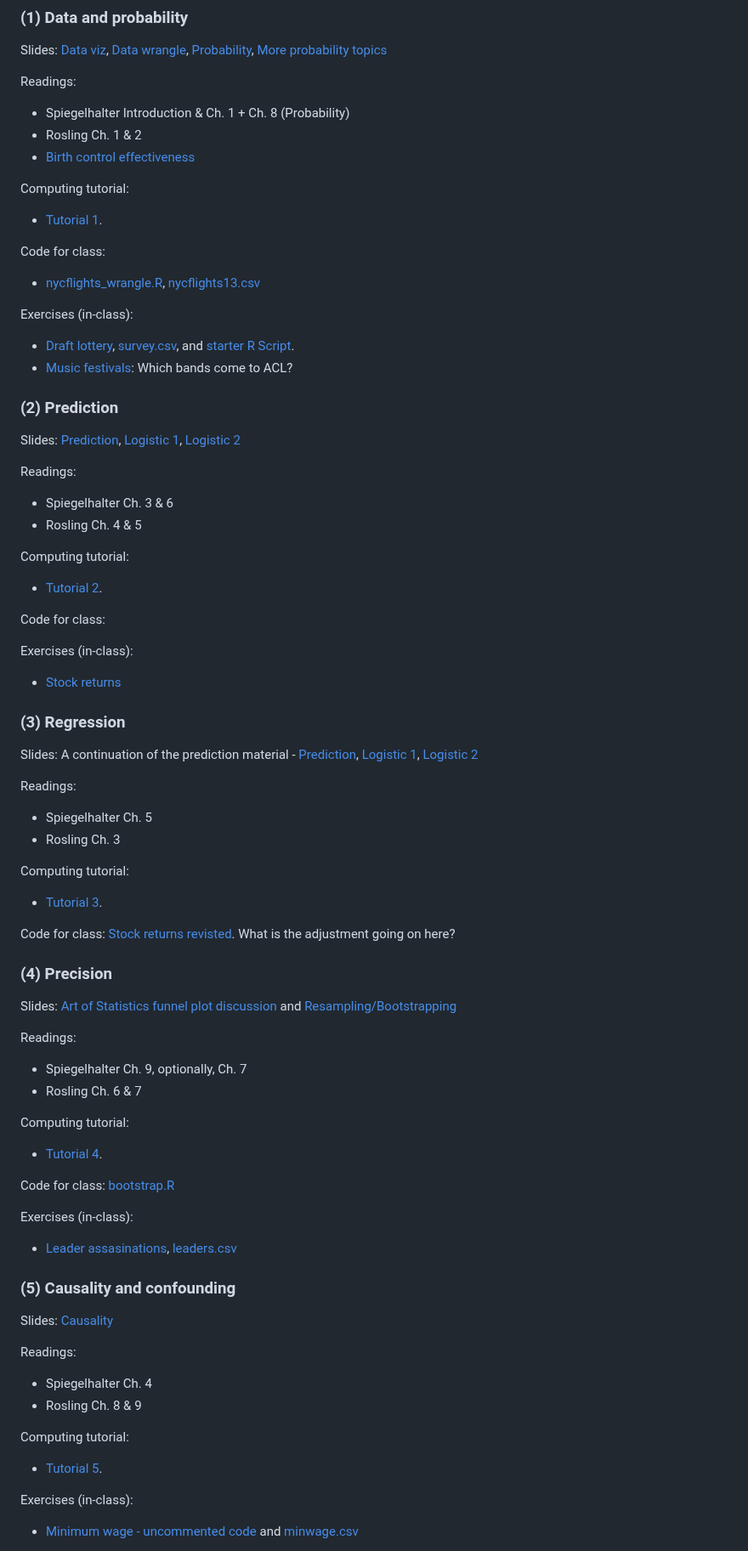
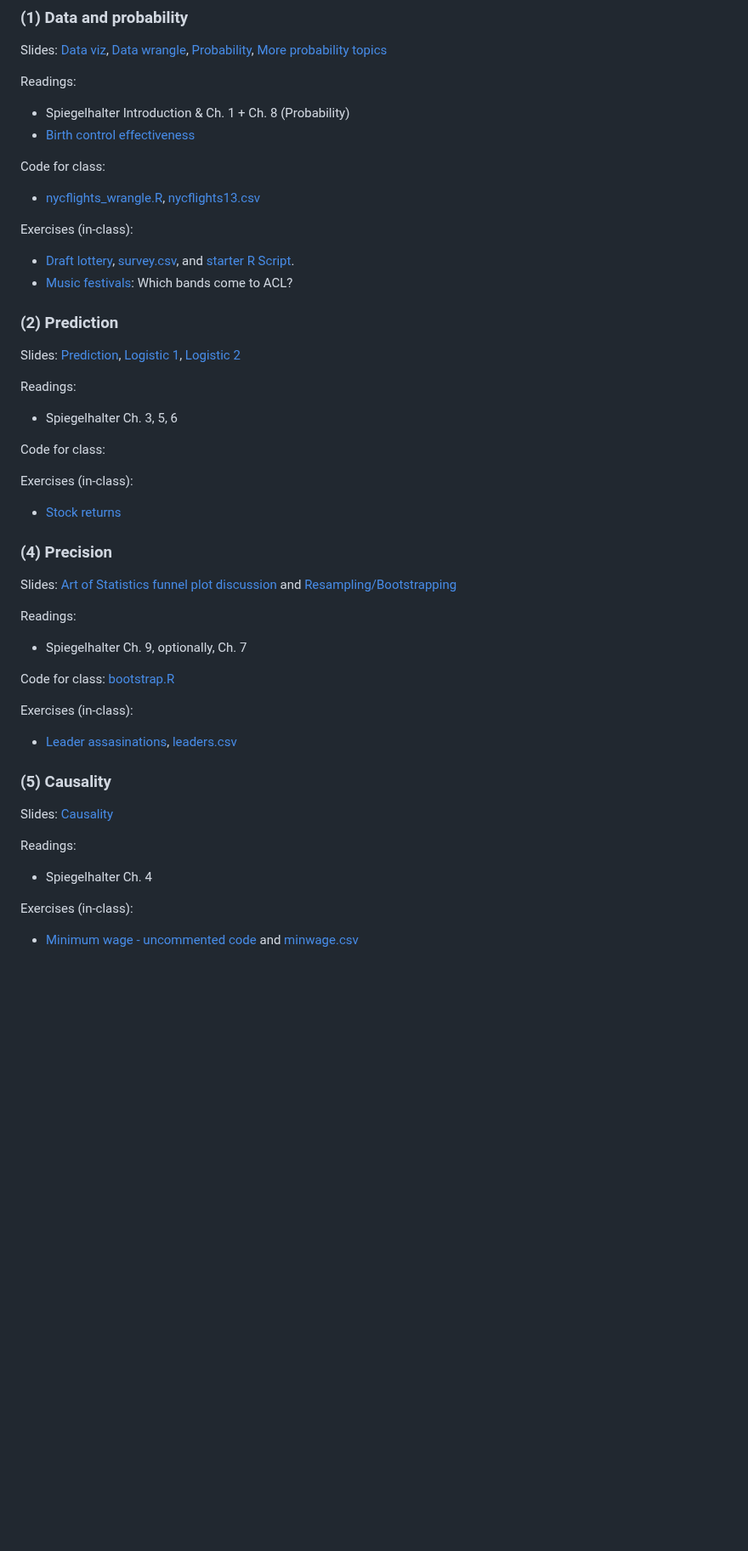
Before and after one commit to dpuelz/Quantitative-Reasoning-II, a Markdown page: README.md, the part around one of its changes. Shown at 85% size. GitHub-like rendering; blank space fills up the shorter version.

```diff
--- a/README.md
+++ b/README.md
@@ -101,11 +101,7 @@ Slides: [Data viz](slides/datavis.pdf), [Data wrangle](slides/wrangling.pdf), [P
 
 Readings:
 - Spiegelhalter Introduction & Ch. 1 + Ch. 8 (Probability)
-- Rosling Ch. 1 & 2
 - [Birth control effectiveness](readings/AIQ_excerpt_contraceptive_effectiveness.pdf)
-
-Computing tutorial:
-- [Tutorial 1](https://dtkaplan.github.io/QR2-computing/tutorial-1.html).
 
 Code for class:
 - [nycflights_wrangle.R](code/nycflights_wrangle.R), [nycflights13.csv](data/nycflights13.csv)
@@ -119,31 +115,12 @@ Exercises (in-class):
 Slides: [Prediction](slides/prediction.pdf), [Logistic 1](slides/logistic_1.pdf), [Logistic 2](slides/logistic_2.pdf)
 
 Readings:
-- Spiegelhalter Ch. 3 & 6
-- Rosling Ch. 4 & 5
-
-Computing tutorial:
-- [Tutorial 2](https://dtkaplan.github.io/QR2-computing/tutorial-2.html).
+- Spiegelhalter Ch. 3, 5, 6
 
 Code for class:
 
 Exercises (in-class):
 - [Stock returns](code/returns.R)
-
-### (3) Regression
-
-Slides: A continuation of the prediction material - [Prediction](slides/prediction.pdf), [Logistic 1](slides/logistic_1.pdf), [Logistic 2](slides/logistic_2.pdf)
-
-Readings:
-- Spiegelhalter Ch. 5
-- Rosling Ch. 3
-
-Computing tutorial:
-- [Tutorial 3](https://dtkaplan.github.io/QR2-computing/tutorial-3.html).
-
-Code for class:
-[Stock returns revisted](code/returns.R).  What is the adjustment going on here?
-
 
 ### (4) Precision
 
@@ -151,10 +128,6 @@ Slides: [Art of Statistics funnel plot discussion](code/09-2-bowel-funnel.pdf) a
 
 Readings:
 - Spiegelhalter Ch. 9, optionally, Ch. 7
-- Rosling Ch. 6 & 7
-
-Computing tutorial:
-- [Tutorial 4](https://dtkaplan.github.io/QR2-computing/tutorial-4.html).
 
 Code for class: [bootstrap.R](code/bootstrap.R)
 
@@ -162,17 +135,12 @@ Exercises (in-class):
 - [Leader assasinations](code/leader-assassination.md), [leaders.csv](data/leaders.csv)
 
 
-### (5) Causality and confounding
+### (5) Causality
 
 Slides: [Causality](slides/causality.pdf)
 
 Readings:
 - Spiegelhalter Ch. 4
-- Rosling Ch. 8 & 9
-
-Computing tutorial:
-- [Tutorial 5](https://dtkaplan.github.io/QR2-computing/tutorial-5.html).
-
 
 Exercises (in-class):
 - [Minimum wage - uncommented code](code/causality_minwage.R) and [minwage.csv](data/minwage.csv)
```
Also changed, not shown: other parts of README.md (+2 -2 lines).
